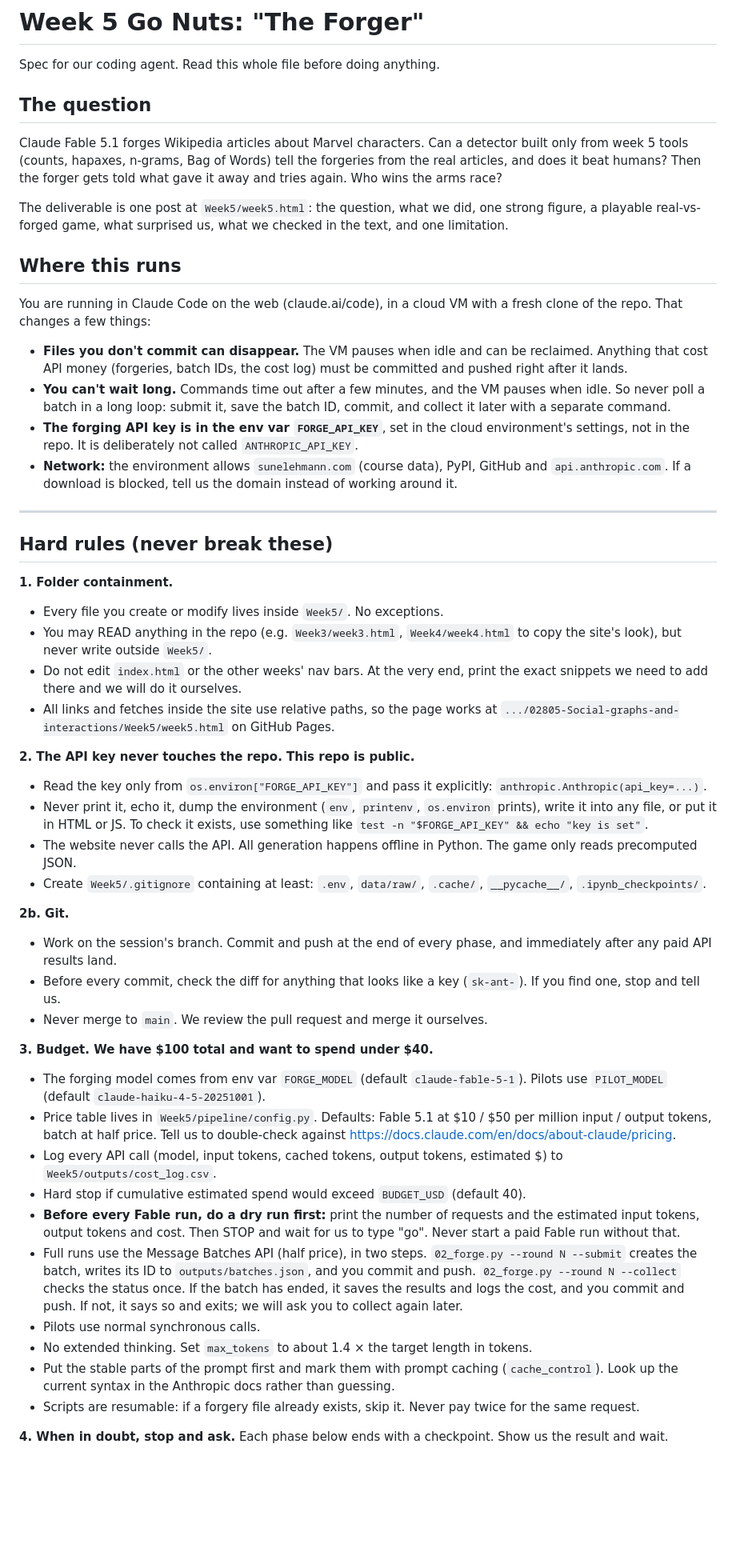
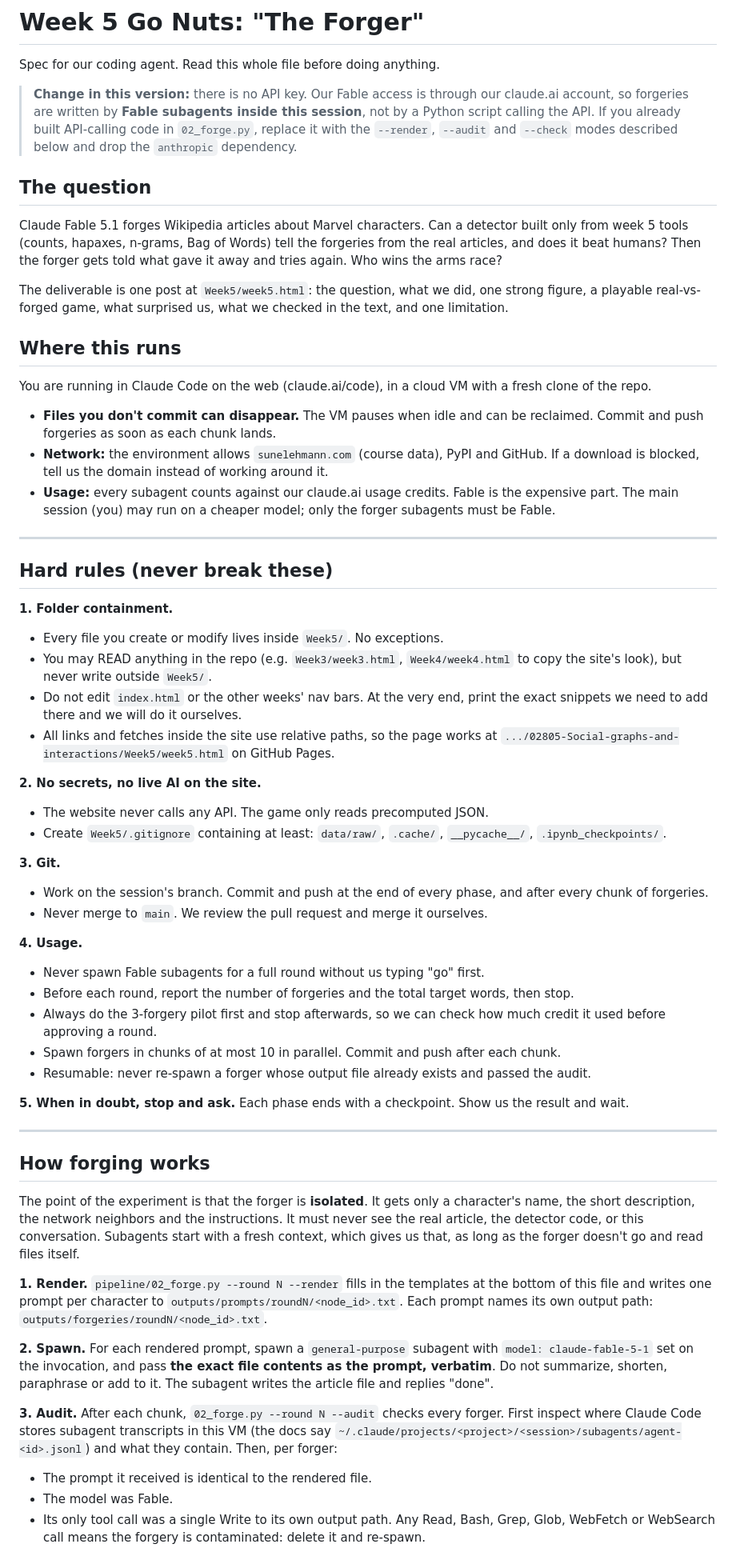
Before and after one commit to UrzasGarden/02805-Social-graphs-and-interactions, a Markdown page: Week5/SPEC.md, the part around one of its changes. Shown at 80% size. GitHub-like rendering; blank space fills up the shorter version.

Commit message:
Update Week 5 project specifications and guidelines
Clarified the specifications for the Week 5 project, including details on API usage, environment settings, and project structure.

```diff
--- a/Week5/SPEC.md
+++ b/Week5/SPEC.md
@@ -1,6 +1,8 @@
 # Week 5 Go Nuts: "The Forger"
 
 Spec for our coding agent. Read this whole file before doing anything.
+
+> **Change in this version:** there is no API key. Our Fable access is through our claude.ai account, so forgeries are written by **Fable subagents inside this session**, not by a Python script calling the API. If you already built API-calling code in `02_forge.py`, replace it with the `--render`, `--audit` and `--check` modes described below and drop the `anthropic` dependency.
 
 ## The question
 
@@ -10,12 +12,11 @@ The deliverable is one post at `Week5/week5.html`: the question, what we did, on
 
 ## Where this runs
 
-You are running in Claude Code on the web (claude.ai/code), in a cloud VM with a fresh clone of the repo. That changes a few things:
+You are running in Claude Code on the web (claude.ai/code), in a cloud VM with a fresh clone of the repo.
 
-- **Files you don't commit can disappear.** The VM pauses when idle and can be reclaimed. Anything that cost API money (forgeries, batch IDs, the cost log) must be committed and pushed right after it lands.
-- **You can't wait long.** Commands time out after a few minutes, and the VM pauses when idle. So never poll a batch in a long loop: submit it, save the batch ID, commit, and collect it later with a separate command.
-- **The forging API key is in the env var `FORGE_API_KEY`**, set in the cloud environment's settings, not in the repo. It is deliberately not called `ANTHROPIC_API_KEY`.
-- **Network:** the environment allows `sunelehmann.com` (course data), PyPI, GitHub and `api.anthropic.com`. If a download is blocked, tell us the domain instead of working around it.
+- **Files you don't commit can disappear.** The VM pauses when idle and can be reclaimed. Commit and push forgeries as soon as each chunk lands.
+- **Network:** the environment allows `sunelehmann.com` (course data), PyPI and GitHub. If a download is blocked, tell us the domain instead of working around it.
+- **Usage:** every subagent counts against our claude.ai usage credits. Fable is the expensive part. The main session (you) may run on a cheaper model; only the forger subagents must be Fable.
 
 ---
 
@@ -27,27 +28,35 @@ You are running in Claude Code on the web (claude.ai/code), in a cloud VM with a
 - Do not edit `index.html` or the other weeks' nav bars. At the very end, print the exact snippets we need to add there and we will do it ourselves.
 - All links and fetches inside the site use relative paths, so the page works at `.../02805-Social-graphs-and-interactions/Week5/week5.html` on GitHub Pages.
 
-**2. The API key never touches the repo. This repo is public.**
-- Read the key only from `os.environ["FORGE_API_KEY"]` and pass it explicitly: `anthropic.Anthropic(api_key=...)`.
-- Never print it, echo it, dump the environment (`env`, `printenv`, `os.environ` prints), write it into any file, or put it in HTML or JS. To check it exists, use something like `test -n "$FORGE_API_KEY" && echo "key is set"`.
-- The website never calls the API. All generation happens offline in Python. The game only reads precomputed JSON.
-- Create `Week5/.gitignore` containing at least: `.env`, `data/raw/`, `.cache/`, `__pycache__/`, `.ipynb_checkpoints/`.
+**2. No secrets, no live AI on the site.**
+- The website never calls any API. The game only reads precomputed JSON.
+- Create `Week5/.gitignore` containing at least: `data/raw/`, `.cache/`, `__pycache__/`, `.ipynb_checkpoints/`.
 
-**2b. Git.**
-- Work on the session's branch. Commit and push at the end of every phase, and immediately after any paid API results land.
-- Before every commit, check the diff for anything that looks like a key (`sk-ant-`). If you find one, stop and tell us.
+**3. Git.**
+- Work on the session's branch. Commit and push at the end of every phase, and after every chunk of forgeries.
 - Never merge to `main`. We review the pull request and merge it ourselves.
 
-**3. Budget. We have $100 total and want to spend under $40.**
-- The forging model comes from env var `FORGE_MODEL` (default `claude-fable-5-1`). Pilots use `PILOT_MODEL` (default `claude-haiku-4-5-20251001`).
-- Price table lives in `Week5/pipeline/config.py`. Defaults: Fable 5.1 at $10 / $50 per million input / output tokens, batch at half price. Tell us to double-check against https://docs.claude.com/en/docs/about-claude/pricing.
-- Log every API call (model, input tokens, cached tokens, output tokens, estimated $) to `Week5/outputs/cost_log.csv`.
-- Hard stop if cumulative estimated spend would exceed `BUDGET_USD` (default 40).
-- **Before every Fable run, do a dry run first:** print the number of requests and the estimated input tokens, output tokens and cost. Then STOP and wait for us to type "go". Never start a paid Fable run without that.
-- Full runs use the Message Batches API (half price), in two steps. `02_forge.py --round N --submit` creates the batch, writes its ID to `outputs/batches.json`, and you commit and push. `02_forge.py --round N --collect` checks the status once. If the batch has ended, it saves the results and logs the cost, and you commit and push. If not, it says so and exits; we will ask you to collect again later.
-- Pilots use normal synchronous calls.
-- No extended thinking. Set `max_tokens` to about 1.4 × the target length in tokens.
-- Put the stable parts of the prompt first and mark them with prompt caching (`cache_control`). Look up the current syntax in the Anthropic docs rather than guessing.
-- Scripts are resumable: if a forgery file already exists, skip it. Never pay twice for the same request.
+**4. Usage.**
+- Never spawn Fable subagents for a full round without us typing "go" first.
+- Before each round, report the number of forgeries and the total target words, then stop.
+- Always do the 3-forgery pilot first and stop afterwards, so we can check how much credit it used before approving a round.
+- Spawn forgers in chunks of at most 10 in parallel. Commit and push after each chunk.
+- Resumable: never re-spawn a forger whose output file already exists and passed the audit.
 
-**4. When in doubt, stop and ask.** Each phase below ends with a checkpoint. Show us the result and wait.
+**5. When in doubt, stop and ask.** Each phase ends with a checkpoint. Show us the result and wait.
+
+---
+
+## How forging works
+
+The point of the experiment is that the forger is **isolated**. It gets only a character's name, the short description, the network neighbors and the instructions. It must never see the real article, the detector code, or this conversation. Subagents start with a fresh context, which gives us that, as long as the forger doesn't go and read files itself.
+
+**1. Render.** `pipeline/02_forge.py --round N --render` fills in the templates at the bottom of this file and writes one prompt per character to `outputs/prompts/roundN/<node_id>.txt`. Each prompt names its own output path: `outputs/forgeries/roundN/<node_id>.txt`.
+
+**2. Spawn.** For each rendered prompt, spawn a `general-purpose` subagent with `model: claude-fable-5-1` set on the invocation, and pass **the exact file contents as the prompt, verbatim**. Do not summarize, shorten, paraphrase or add to it. The subagent writes the article file and replies "done".
+
+**3. Audit.** After each chunk, `02_forge.py --round N --audit` checks every forger. First inspect where Claude Code stores subagent transcripts in this VM (the docs say `~/.claude/projects/<project>/<session>/subagents/agent-<id>.jsonl`) and what they contain. Then, per forger:
+- The prompt it received is identical to the rendered file.
+- The model was Fable.
+- Its only tool call was a single Write to its own output path. Any Read, Bash, Grep, Glob, WebFetch or WebSearch call means the forgery is contaminated: delete it and re-spawn.
+
```
Also changed, not shown: other parts of Week5/SPEC.md (+65 -51 lines).
